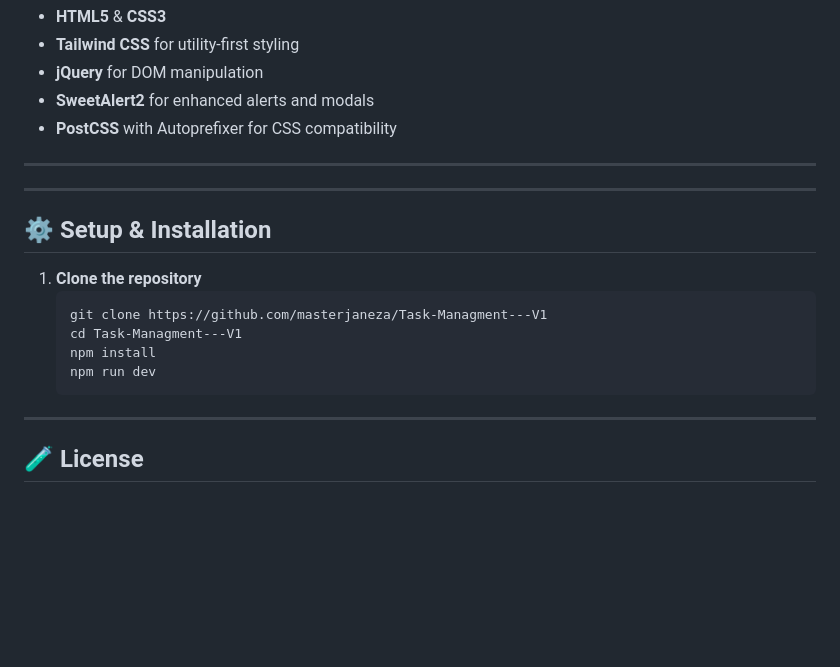
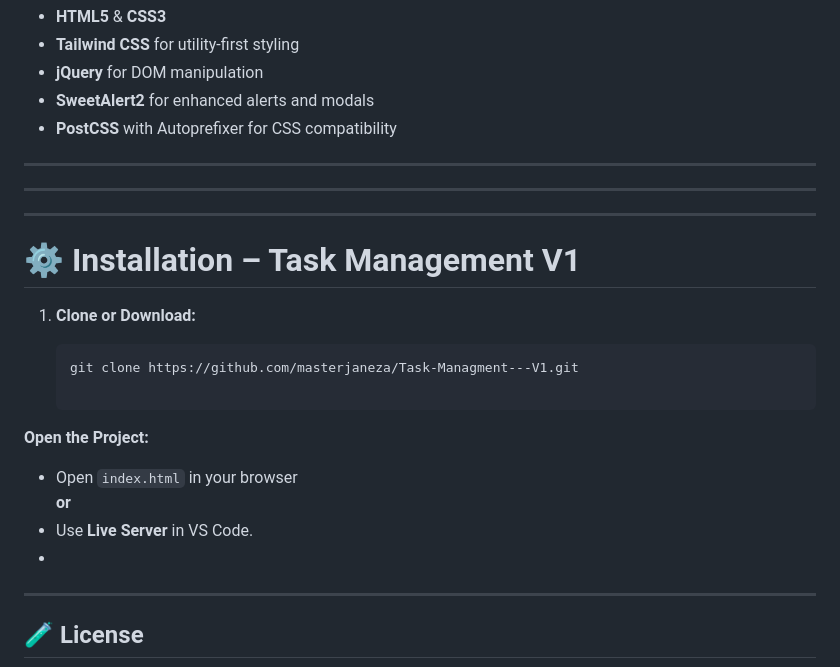
Before and after one commit to masterjaneza/Task-Managment---V1, a Markdown page: README.md, the part around the change. GitHub-like rendering; blank space fills up the shorter version.

````diff
--- a/README.md
+++ b/README.md
@@ -27,16 +27,21 @@ A modern, responsive task management web application designed to help you organi
 
 ---
 
-## ⚙️ Setup & Installation
+---
 
-1. **Clone the repository**
+# ⚙️ Installation – Task Management V1
+
+1. **Clone or Download:**
+
    ```bash
-   git clone https://github.com/masterjaneza/Task-Managment---V1
-   cd Task-Managment---V1
-   npm install
-   npm run dev
-   ```
+   git clone https://github.com/masterjaneza/Task-Managment---V1.git
 
+**Open the Project:**
+
+- Open `index.html` in your browser
+  **or**
+- Use **Live Server** in VS Code.
+-
 ---
 
 ## 🧪 License
````
